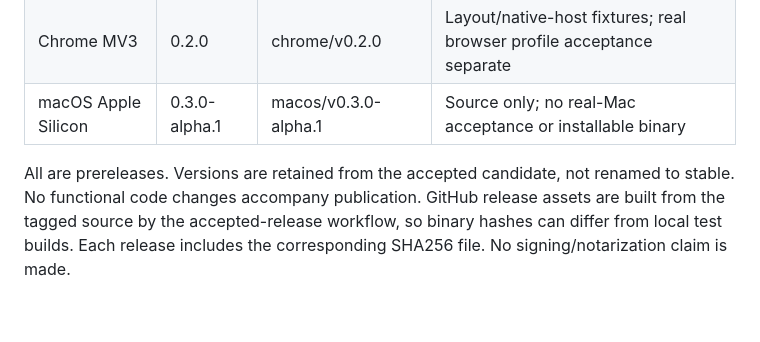
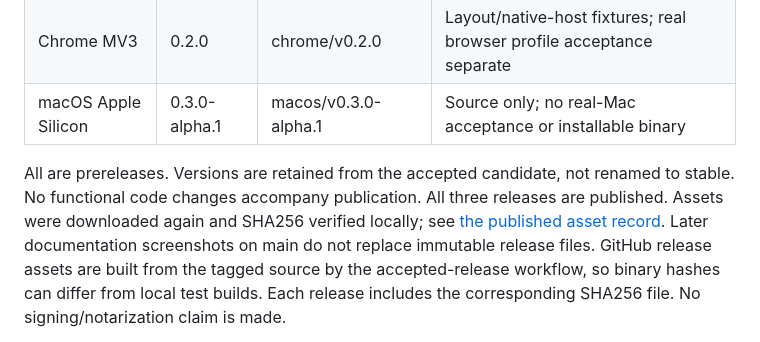
Before and after one commit to kefen/AI-Usage-Monitor, a Markdown page: docs/RELEASES.md, the part around the change. Drawn GitHub-style; blank space fills up the shorter version.

```diff
--- a/docs/RELEASES.md
+++ b/docs/RELEASES.md
@@ -10,6 +10,9 @@ Author: KEFEN. Windows acceptance confirmed by the user on 2026-11-15.
 
 All are prereleases. Versions are retained from the accepted candidate, not
 renamed to stable. No functional code changes accompany publication.
+All three releases are published. Assets were downloaded again and SHA256
+verified locally; see [the published asset record](releases/published-0.11.json).
+Later documentation screenshots on main do not replace immutable release files.
 GitHub release assets are built from the tagged source by the accepted-release
 workflow, so binary hashes can differ from local test builds. Each release
 includes the corresponding SHA256 file. No signing/notarization claim is made.
```
Also changed, not shown: README.md (+4 -1 lines), docs/USER-GUIDE.md (+5 -3 lines), docs/screenshots/codex-sidebar-overview.png (added), 3 other files.
